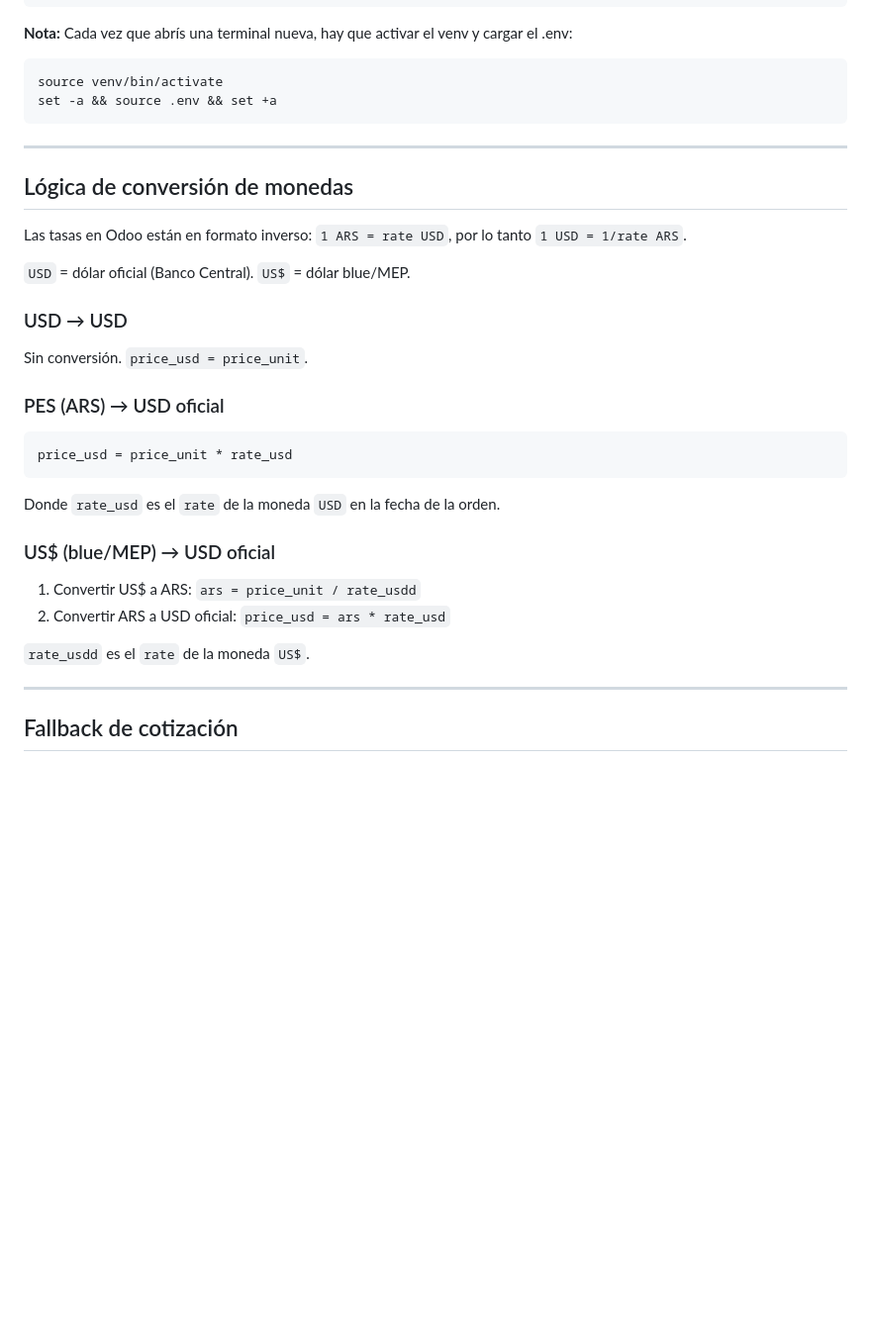
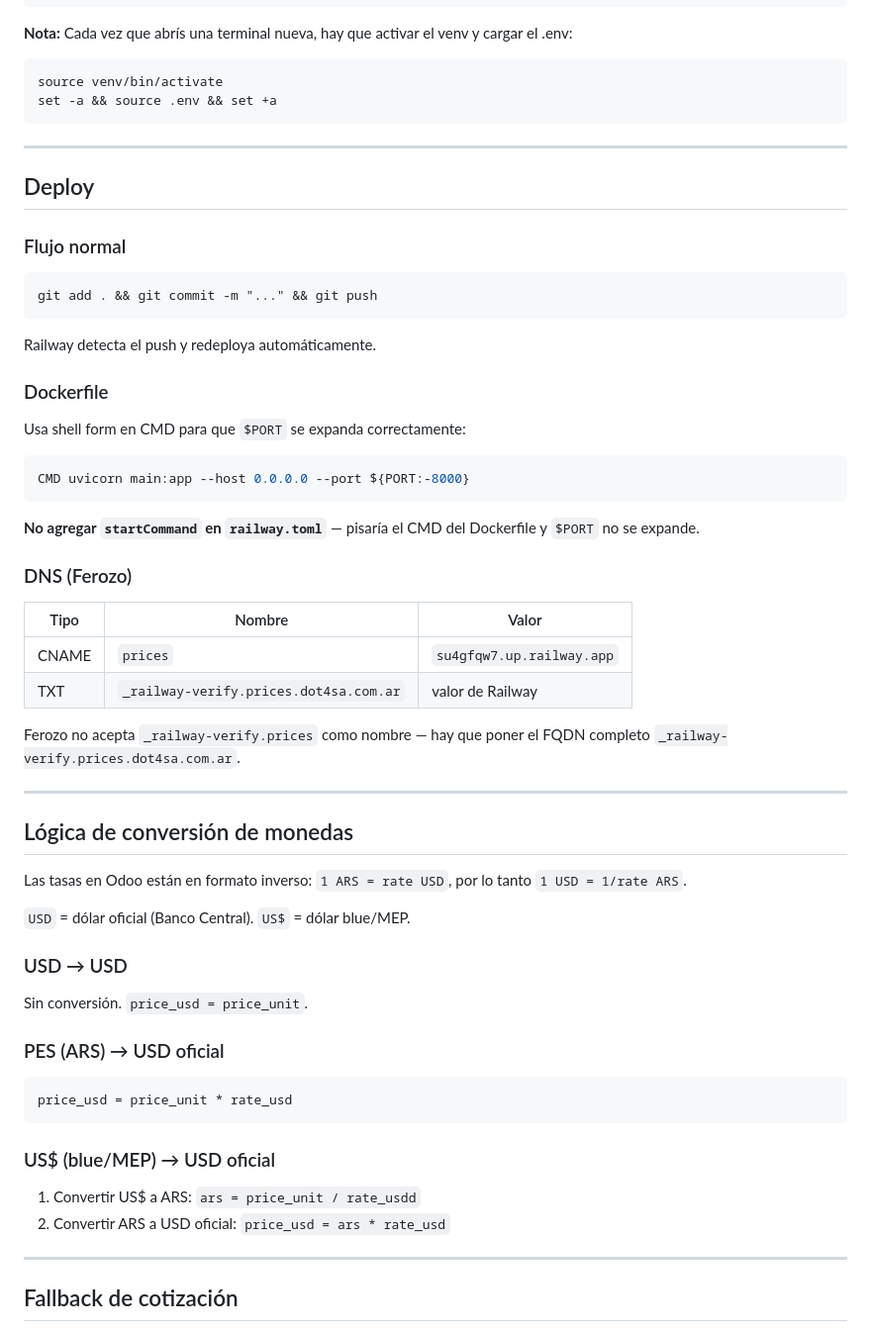
Before and after one commit to Alejorro/price-checker, a Markdown page: CLAUDE.md, the part around one of its changes. Shown at 99% size. Rendered like a GitHub page; blank space fills up the shorter version.

````diff
--- a/CLAUDE.md
+++ b/CLAUDE.md
@@ -62,6 +73,31 @@ set -a && source .env && set +a
 
 ---
 
+## Deploy
+
+### Flujo normal
+```
+git add . && git commit -m "..." && git push
+```
+Railway detecta el push y redeploya automáticamente.
+
+### Dockerfile
+Usa shell form en CMD para que `$PORT` se expanda correctamente:
+```dockerfile
+CMD uvicorn main:app --host 0.0.0.0 --port ${PORT:-8000}
+```
+**No agregar `startCommand` en `railway.toml`** — pisaría el CMD del Dockerfile y `$PORT` no se expande.
+
+### DNS (Ferozo)
+| Tipo | Nombre | Valor |
+|---|---|---|
+| CNAME | `prices` | `su4gfqw7.up.railway.app` |
+| TXT | `_railway-verify.prices.dot4sa.com.ar` | valor de Railway |
+
+Ferozo no acepta `_railway-verify.prices` como nombre — hay que poner el FQDN completo `_railway-verify.prices.dot4sa.com.ar`.
+
+---
+
 ## Lógica de conversión de monedas
 
 Las tasas en Odoo están en formato inverso: `1 ARS = rate USD`, por lo tanto `1 USD = 1/rate ARS`.
@@ -75,13 +111,10 @@ Sin conversión. `price_usd = price_unit`.
 ```
 price_usd = price_unit * rate_usd
 ```
-Donde `rate_usd` es el `rate` de la moneda `USD` en la fecha de la orden.
 
 ### US$ (blue/MEP) → USD oficial
 1. Convertir US$ a ARS: `ars = price_unit / rate_usdd`
 2. Convertir ARS a USD oficial: `price_usd = ars * rate_usd`
-
-`rate_usdd` es el `rate` de la moneda `US$`.
 
 ---
 
````
Also changed, not shown: other parts of CLAUDE.md (+28 -13 lines).
